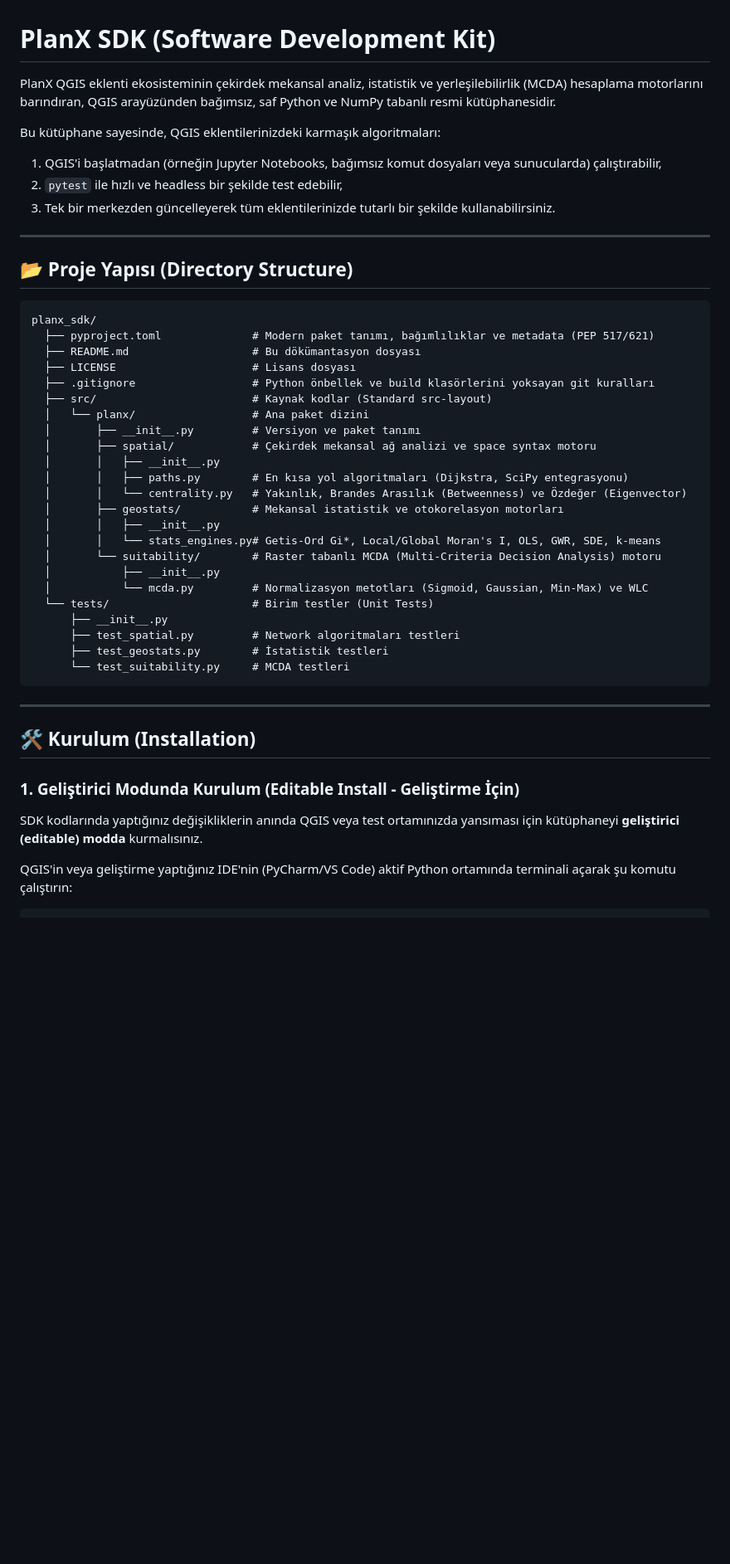
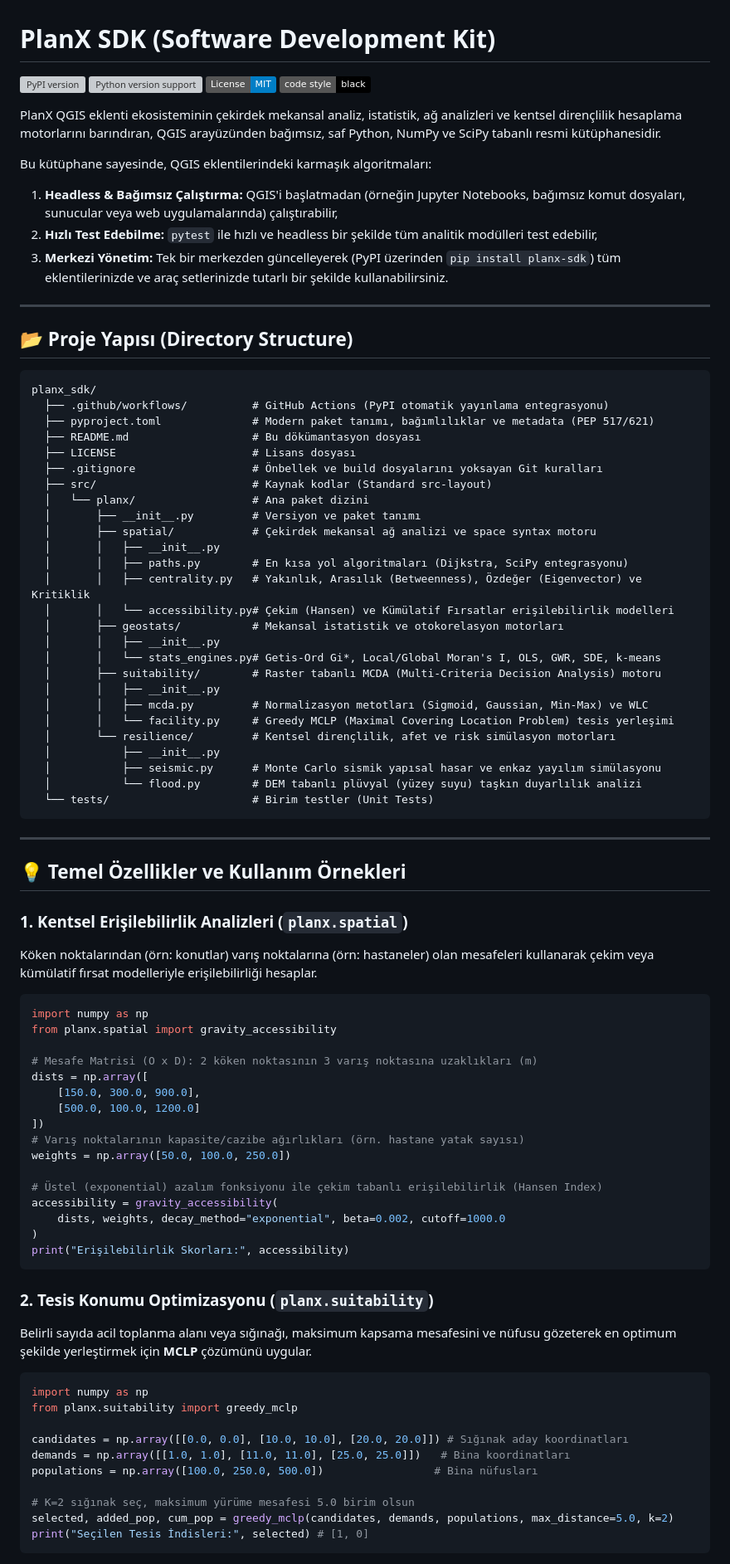
Before and after one commit to YusufEminoglu/planx_sdk, a Markdown page: README.md, the part around one of its changes. Shown at 83% size. Drawn GitHub-style; badges without logos; blank space fills up the shorter version; grey boxes are pictures that could not be loaded.

Commit message:
docs: update README with new modules, usage examples, and badges

````diff
--- a/README.md
+++ b/README.md
@@ -1,11 +1,16 @@
 # PlanX SDK (Software Development Kit)
 
-PlanX QGIS eklenti ekosisteminin çekirdek mekansal analiz, istatistik ve yerleşilebilirlik (MCDA) hesaplama motorlarını barındıran, QGIS arayüzünden bağımsız, saf Python ve NumPy tabanlı resmi kütüphanesidir.
+[![PyPI version](https://img.shields.io/pypi/v/planx-sdk.svg)](https://pypi.org/project/planx-sdk/)
+[![Python version support](https://img.shields.io/pypi/pyversions/planx-sdk.svg)](https://pypi.org/project/planx-sdk/)
+[![License: MIT](https://img.shields.io/badge/License-MIT-blue.svg)](LICENSE)
+[![GitHub Code Formatting](https://img.shields.io/badge/code%20style-black-000000.svg)](https://github.com/psf/black)
 
-Bu kütüphane sayesinde, QGIS eklentilerinizdeki karmaşık algoritmaları:
-1. QGIS'i başlatmadan (örneğin Jupyter Notebooks, bağımsız komut dosyaları veya sunucularda) çalıştırabilir,
-2. `pytest` ile hızlı ve headless bir şekilde test edebilir,
-3. Tek bir merkezden güncelleyerek tüm eklentilerinizde tutarlı bir şekilde kullanabilirsiniz.
+PlanX QGIS eklenti ekosisteminin çekirdek mekansal analiz, istatistik, ağ analizleri ve kentsel dirençlilik hesaplama motorlarını barındıran, QGIS arayüzünden bağımsız, saf Python, NumPy ve SciPy tabanlı resmi kütüphanesidir.
+
+Bu kütüphane sayesinde, QGIS eklentilerindeki karmaşık algoritmaları:
+1. **Headless & Bağımsız Çalıştırma:** QGIS'i başlatmadan (örneğin Jupyter Notebooks, bağımsız komut dosyaları, sunucular veya web uygulamalarında) çalıştırabilir,
+2. **Hızlı Test Edebilme:** `pytest` ile hızlı ve headless bir şekilde tüm analitik modülleri test edebilir,
+3. **Merkezi Yönetim:** Tek bir merkezden güncelleyerek (PyPI üzerinden `pip install planx-sdk`) tüm eklentilerinizde ve araç setlerinizde tutarlı bir şekilde kullanabilirsiniz.
 
 ---
 
@@ -13,35 +18,72 @@ Bu kütüphane sayesinde, QGIS eklentilerinizdeki karmaşık algoritmaları:
 
 ```text
 planx_sdk/
+  ├── .github/workflows/          # GitHub Actions (PyPI otomatik yayınlama entegrasyonu)
   ├── pyproject.toml              # Modern paket tanımı, bağımlılıklar ve metadata (PEP 517/621)
   ├── README.md                   # Bu dökümantasyon dosyası
   ├── LICENSE                     # Lisans dosyası
-  ├── .gitignore                  # Python önbellek ve build klasörlerini yoksayan git kuralları
+  ├── .gitignore                  # Önbellek ve build dosyalarını yoksayan Git kuralları
   ├── src/                        # Kaynak kodlar (Standard src-layout)
   │   └── planx/                  # Ana paket dizini
   │       ├── __init__.py         # Versiyon ve paket tanımı
   │       ├── spatial/            # Çekirdek mekansal ağ analizi ve space syntax motoru
   │       │   ├── __init__.py
   │       │   ├── paths.py        # En kısa yol algoritmaları (Dijkstra, SciPy entegrasyonu)
-  │       │   └── centrality.py   # Yakınlık, Brandes Arasılık (Betweenness) ve Özdeğer (Eigenvector)
+  │       │   ├── centrality.py   # Yakınlık, Arasılık (Betweenness), Özdeğer (Eigenvector) ve Kritiklik
+  │       │   └── accessibility.py# Çekim (Hansen) ve Kümülatif Fırsatlar erişilebilirlik modelleri
   │       ├── geostats/           # Mekansal istatistik ve otokorelasyon motorları
   │       │   ├── __init__.py
   │       │   └── stats_engines.py# Getis-Ord Gi*, Local/Global Moran's I, OLS, GWR, SDE, k-means
-  │       └── suitability/        # Raster tabanlı MCDA (Multi-Criteria Decision Analysis) motoru
+  │       ├── suitability/        # Raster tabanlı MCDA (Multi-Criteria Decision Analysis) motoru
+  │       │   ├── __init__.py
+  │       │   ├── mcda.py         # Normalizasyon metotları (Sigmoid, Gaussian, Min-Max) ve WLC
+  │       │   └── facility.py     # Greedy MCLP (Maximal Covering Location Problem) tesis yerleşimi
+  │       └── resilience/         # Kentsel dirençlilik, afet ve risk simülasyon motorları
   │           ├── __init__.py
-  │           └── mcda.py         # Normalizasyon metotları (Sigmoid, Gaussian, Min-Max) ve WLC
+  │           ├── seismic.py      # Monte Carlo sismik yapısal hasar ve enkaz yayılım simülasyonu
+  │           └── flood.py        # DEM tabanlı plüvyal (yüzey suyu) taşkın duyarlılık analizi
   └── tests/                      # Birim testler (Unit Tests)
-      ├── __init__.py
-      ├── test_spatial.py         # Network algoritmaları testleri
-      ├── test_geostats.py        # İstatistik testleri
-      └── test_suitability.py     # MCDA testleri
 ```
 
 ---
 
-## 🛠️ Kurulum (Installation)
+## 💡 Temel Özellikler ve Kullanım Örnekleri
 
-### 1. Geliştirici Modunda Kurulum (Editable Install - Geliştirme İçin)
-SDK kodlarında yaptığınız değişikliklerin anında QGIS veya test ortamınızda yansıması için kütüphaneyi **geliştirici (editable) modda** kurmalısınız.
+### 1. Kentsel Erişilebilirlik Analizleri (`planx.spatial`)
+Köken noktalarından (örn: konutlar) varış noktalarına (örn: hastaneler) olan mesafeleri kullanarak çekim veya kümülatif fırsat modelleriyle erişilebilirliği hesaplar.
 
-QGIS'in veya geliştirme yaptığınız IDE'nin (PyCharm/VS Code) aktif Python ortamında terminali açarak şu komutu çalıştırın:
+```python
+import numpy as np
+from planx.spatial import gravity_accessibility
+
+# Mesafe Matrisi (O x D): 2 köken noktasının 3 varış noktasına uzaklıkları (m)
+dists = np.array([
+    [150.0, 300.0, 900.0],
+    [500.0, 100.0, 1200.0]
+])
+# Varış noktalarının kapasite/cazibe ağırlıkları (örn. hastane yatak sayısı)
+weights = np.array([50.0, 100.0, 250.0])
+
+# Üstel (exponential) azalım fonksiyonu ile çekim tabanlı erişilebilirlik (Hansen Index)
+accessibility = gravity_accessibility(
+    dists, weights, decay_method="exponential", beta=0.002, cutoff=1000.0
+)
+print("Erişilebilirlik Skorları:", accessibility)
+```
+
+### 2. Tesis Konumu Optimizasyonu (`planx.suitability`)
+Belirli sayıda acil toplanma alanı veya sığınağı, maksimum kapsama mesafesini ve nüfusu gözeterek en optimum şekilde yerleştirmek için **MCLP** çözümünü uygular.
+
+```python
+import numpy as np
+from planx.suitability import greedy_mclp
+
+candidates = np.array([[0.0, 0.0], [10.0, 10.0], [20.0, 20.0]]) # Sığınak aday koordinatları
+demands = np.array([[1.0, 1.0], [11.0, 11.0], [25.0, 25.0]])   # Bina koordinatları
+populations = np.array([100.0, 250.0, 500.0])                 # Bina nüfusları
+
+# K=2 sığınak seç, maksimum yürüme mesafesi 5.0 birim olsun
+selected, added_pop, cum_pop = greedy_mclp(candidates, demands, populations, max_distance=5.0, k=2)
+print("Seçilen Tesis İndisleri:", selected) # [1, 0]
+```
+
````
Also changed, not shown: other parts of README.md (+37 -43 lines).
